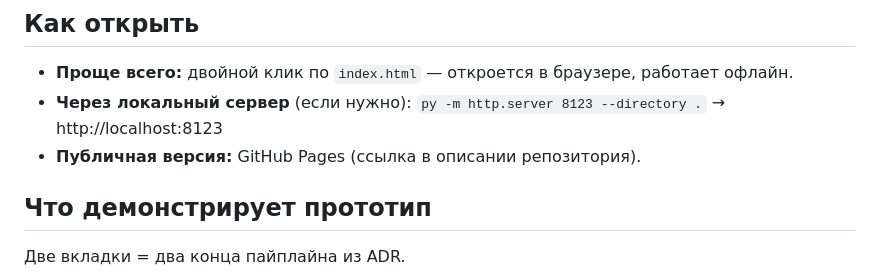
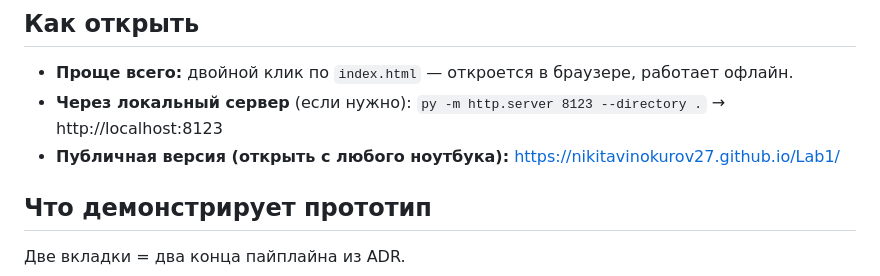
Before and after one commit to NikitaVinokurov27/Lab1, a Markdown page: uchi-effort-widget/README.md, the part around the change. Rendered like a GitHub page.

Commit message:
docs: add live GitHub Pages URL to widget README
Co-Authored-By: Claude Opus 4.8 <noreply@anthropic.com>

```diff
--- a/uchi-effort-widget/README.md
+++ b/uchi-effort-widget/README.md
@@ -18,7 +18,7 @@
 
 - **Проще всего:** двойной клик по `index.html` — откроется в браузере, работает офлайн.
 - **Через локальный сервер** (если нужно): `py -m http.server 8123 --directory .` → http://localhost:8123
-- **Публичная версия:** GitHub Pages (ссылка в описании репозитория).
+- **Публичная версия (открыть с любого ноутбука):** https://nikitavinokurov27.github.io/Lab1/
 
 ## Что демонстрирует прототип
 
```
